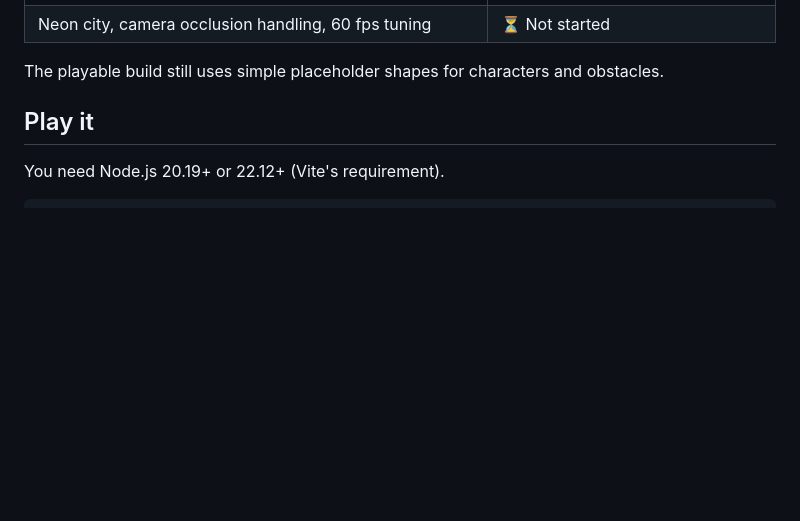
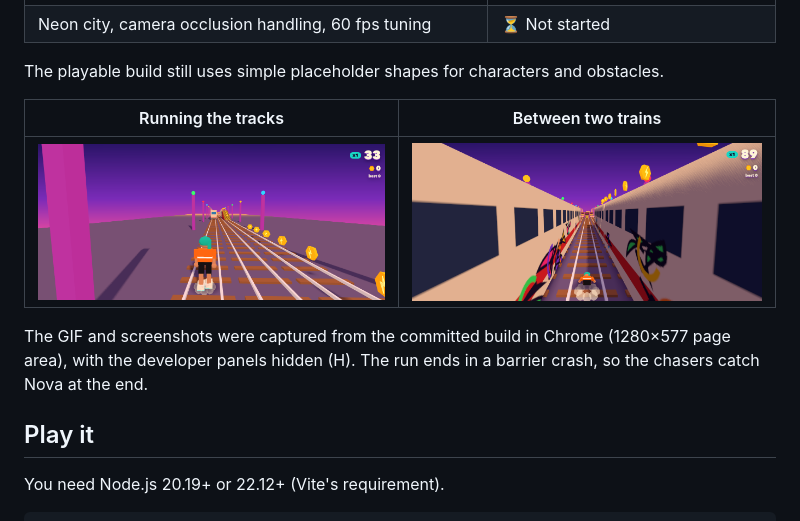
Before and after one commit to bastani-inc/subway-surfers, a Markdown page: README.md, the part around one of its changes. Drawn GitHub-style; pictures changed too: docs/media/between-trains.png (added), docs/media/running.png (added); blank space fills up the shorter version.

Commit message:
docs: add gameplay GIF and screenshots to the README
Capture the committed build in Chrome with agent-browser: a 13 s run
(start with the chasers behind Nova, a jump, running between graffiti
trains, a stumble, a barrier crash, and the catch), converted to a 640 px
GIF, plus two stills, with developer panels hidden.

Assistant-model: Claude Opus 5.5
Assistant-workflow: inline
Assistant-duration: 16m converged, estimated 10m
Assistant-verification: agent-browser capture passed: recorded and screenshotted vite preview of a clean git archive of HEAD; contact sheet reviewed frame by frame
Co-authored-by: Alex Lavaee <lavaalex3@gmail.com>

```diff
--- a/README.md
+++ b/README.md
@@ -20,6 +22,12 @@ The run was stopped partway through, so this repository holds a playable but unf
 | Neon city, camera occlusion handling, 60 fps tuning | ⏳ Not started |
 
 The playable build still uses simple placeholder shapes for characters and obstacles.
+
+| Running the tracks | Between two trains |
+| --- | --- |
+| ![Nova running down the middle track toward a coin line, with the score HUD in the corner](docs/media/running.png) | ![Nova running in the gap between two graffiti-covered trains](docs/media/between-trains.png) |
+
+The GIF and screenshots were captured from the committed build in Chrome (1280×577 page area), with the developer panels hidden (H). The run ends in a barrier crash, so the chasers catch Nova at the end.
 
 ## Play it
 
```
Also changed, not shown: other parts of README.md (+2 -0 lines), 1 other file.
